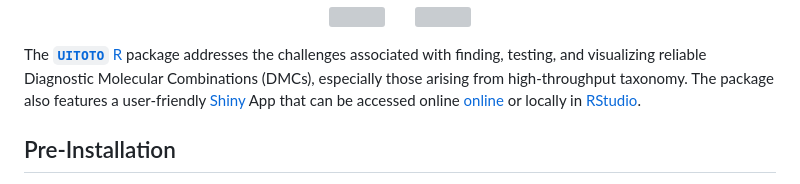
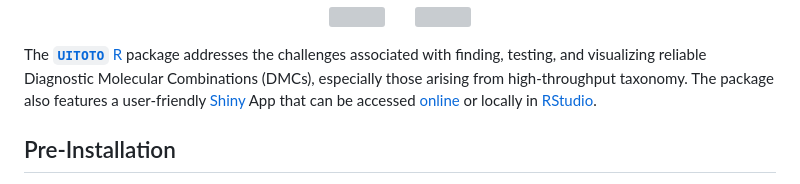
Before and after one commit to atorresgalvis/UITOTO, a Markdown page: README.md, the part around the change. GitHub-like rendering; grey boxes are pictures that could not be loaded.

```diff
--- a/README.md
+++ b/README.md
@@ -24,7 +24,7 @@ The [**`UITOTO`**](https://github.com/atorresgalvis/UITOTO) [R](https://www.r-pr
 addresses the challenges associated with finding, testing, and
 visualizing reliable Diagnostic Molecular Combinations (DMCs),
 especially those arising from high-throughput taxonomy. The package also
-features a user-friendly [Shiny](https://shiny.posit.co/) App that can be accessed online
+features a user-friendly [Shiny](https://shiny.posit.co/) App that can be accessed
 [online](https://atorresgalvis.shinyapps.io/MolecularDiagnoses/) or locally in
 [RStudio](https://posit.co/products/open-source/rstudio/).
 
```
